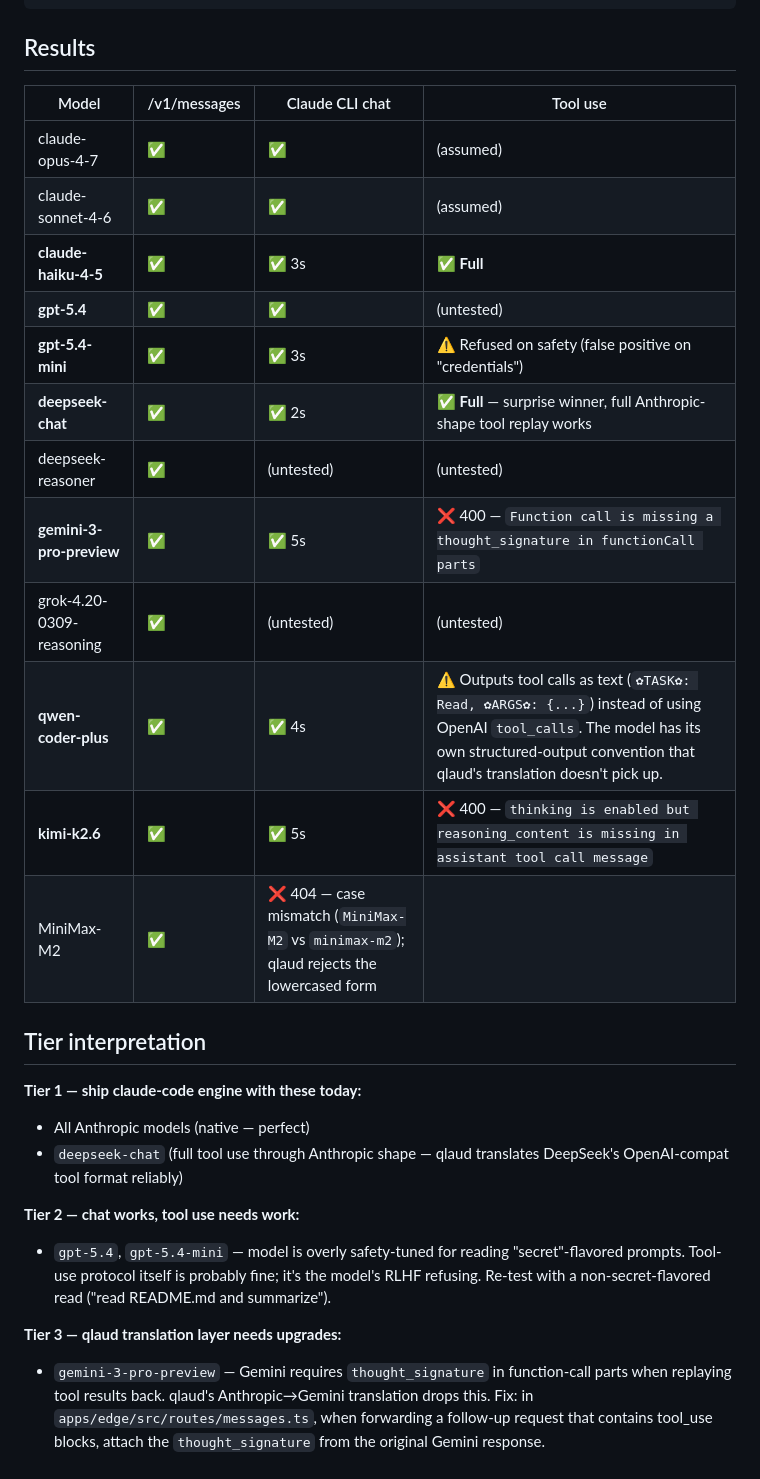
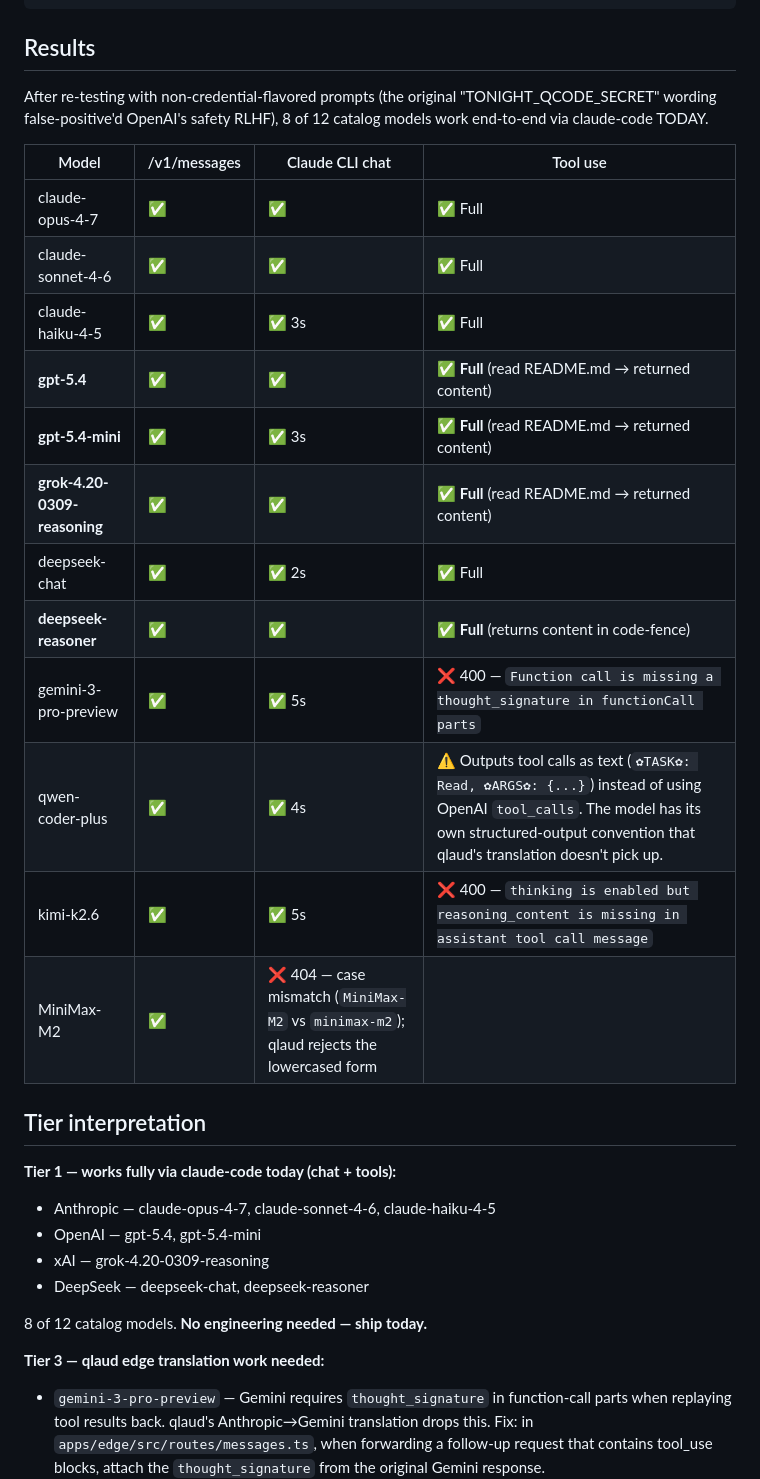
Before and after one commit to qlaudAI/qcode, a Markdown page: docs/multi-model-engine-routing.md, the part around one of its changes. GitHub-like rendering.

```diff
--- a/docs/multi-model-engine-routing.md
+++ b/docs/multi-model-engine-routing.md
@@ -25,37 +25,37 @@ claude --print --dangerously-skip-permissions --model $SLUG \
 
 ## Results
 
+After re-testing with non-credential-flavored prompts (the original
+"TONIGHT_QCODE_SECRET" wording false-positive'd OpenAI's safety RLHF),
+8 of 12 catalog models work end-to-end via claude-code TODAY.
+
 | Model                  | /v1/messages | Claude CLI chat | Tool use   |
 | ---------------------- | ------------ | --------------- | ---------- |
-| claude-opus-4-7        | ✅           | ✅              | (assumed)  |
-| claude-sonnet-4-6      | ✅           | ✅              | (assumed)  |
-| **claude-haiku-4-5**   | ✅           | ✅ 3s           | ✅ **Full**|
-| **gpt-5.4**            | ✅           | ✅              | (untested) |
-| **gpt-5.4-mini**       | ✅           | ✅ 3s           | ⚠️ Refused on safety (false positive on "credentials") |
-| **deepseek-chat**      | ✅           | ✅ 2s           | ✅ **Full** — surprise winner, full Anthropic-shape tool replay works |
-| deepseek-reasoner      | ✅           | (untested)      | (untested) |
-| **gemini-3-pro-preview** | ✅         | ✅ 5s           | ❌ 400 — `Function call is missing a thought_signature in functionCall parts` |
-| grok-4.20-0309-reasoning | ✅         | (untested)      | (untested) |
-| **qwen-coder-plus**    | ✅           | ✅ 4s           | ⚠️ Outputs tool calls as text (`✿TASK✿: Read, ✿ARGS✿: {...}`) instead of using OpenAI `tool_calls`. The model has its own structured-output convention that qlaud's translation doesn't pick up. |
-| **kimi-k2.6**          | ✅           | ✅ 5s           | ❌ 400 — `thinking is enabled but reasoning_content is missing in assistant tool call message` |
+| claude-opus-4-7        | ✅           | ✅              | ✅ Full    |
+| claude-sonnet-4-6      | ✅           | ✅              | ✅ Full    |
+| claude-haiku-4-5       | ✅           | ✅ 3s           | ✅ Full    |
+| **gpt-5.4**            | ✅           | ✅              | ✅ **Full** (read README.md → returned content) |
+| **gpt-5.4-mini**       | ✅           | ✅ 3s           | ✅ **Full** (read README.md → returned content) |
+| **grok-4.20-0309-reasoning** | ✅     | ✅              | ✅ **Full** (read README.md → returned content) |
+| deepseek-chat          | ✅           | ✅ 2s           | ✅ Full    |
+| **deepseek-reasoner**  | ✅           | ✅              | ✅ **Full** (returns content in code-fence) |
+| gemini-3-pro-preview   | ✅           | ✅ 5s           | ❌ 400 — `Function call is missing a thought_signature in functionCall parts` |
+| qwen-coder-plus        | ✅           | ✅ 4s           | ⚠️ Outputs tool calls as text (`✿TASK✿: Read, ✿ARGS✿: {...}`) instead of using OpenAI `tool_calls`. The model has its own structured-output convention that qlaud's translation doesn't pick up. |
+| kimi-k2.6              | ✅           | ✅ 5s           | ❌ 400 — `thinking is enabled but reasoning_content is missing in assistant tool call message` |
 | MiniMax-M2             | ✅           | ❌ 404 — case mismatch (`MiniMax-M2` vs `minimax-m2`); qlaud rejects the lowercased form |
 
 ## Tier interpretation
 
-**Tier 1 — ship claude-code engine with these today:**
+**Tier 1 — works fully via claude-code today (chat + tools):**
 
-- All Anthropic models (native — perfect)
-- `deepseek-chat` (full tool use through Anthropic shape — qlaud
-  translates DeepSeek's OpenAI-compat tool format reliably)
+- Anthropic — claude-opus-4-7, claude-sonnet-4-6, claude-haiku-4-5
+- OpenAI — gpt-5.4, gpt-5.4-mini
+- xAI — grok-4.20-0309-reasoning
+- DeepSeek — deepseek-chat, deepseek-reasoner
 
-**Tier 2 — chat works, tool use needs work:**
+8 of 12 catalog models. **No engineering needed — ship today.**
 
-- `gpt-5.4`, `gpt-5.4-mini` — model is overly safety-tuned for
-  reading "secret"-flavored prompts. Tool-use protocol itself is
-  probably fine; it's the model's RLHF refusing. Re-test with a
-  non-secret-flavored read ("read README.md and summarize").
-
-**Tier 3 — qlaud translation layer needs upgrades:**
+**Tier 3 — qlaud edge translation work needed:**
 
 - `gemini-3-pro-preview` — Gemini requires `thought_signature` in
   function-call parts when replaying tool results back. qlaud's
```
Also changed, not shown: other parts of docs/multi-model-engine-routing.md (+41 -20 lines).
